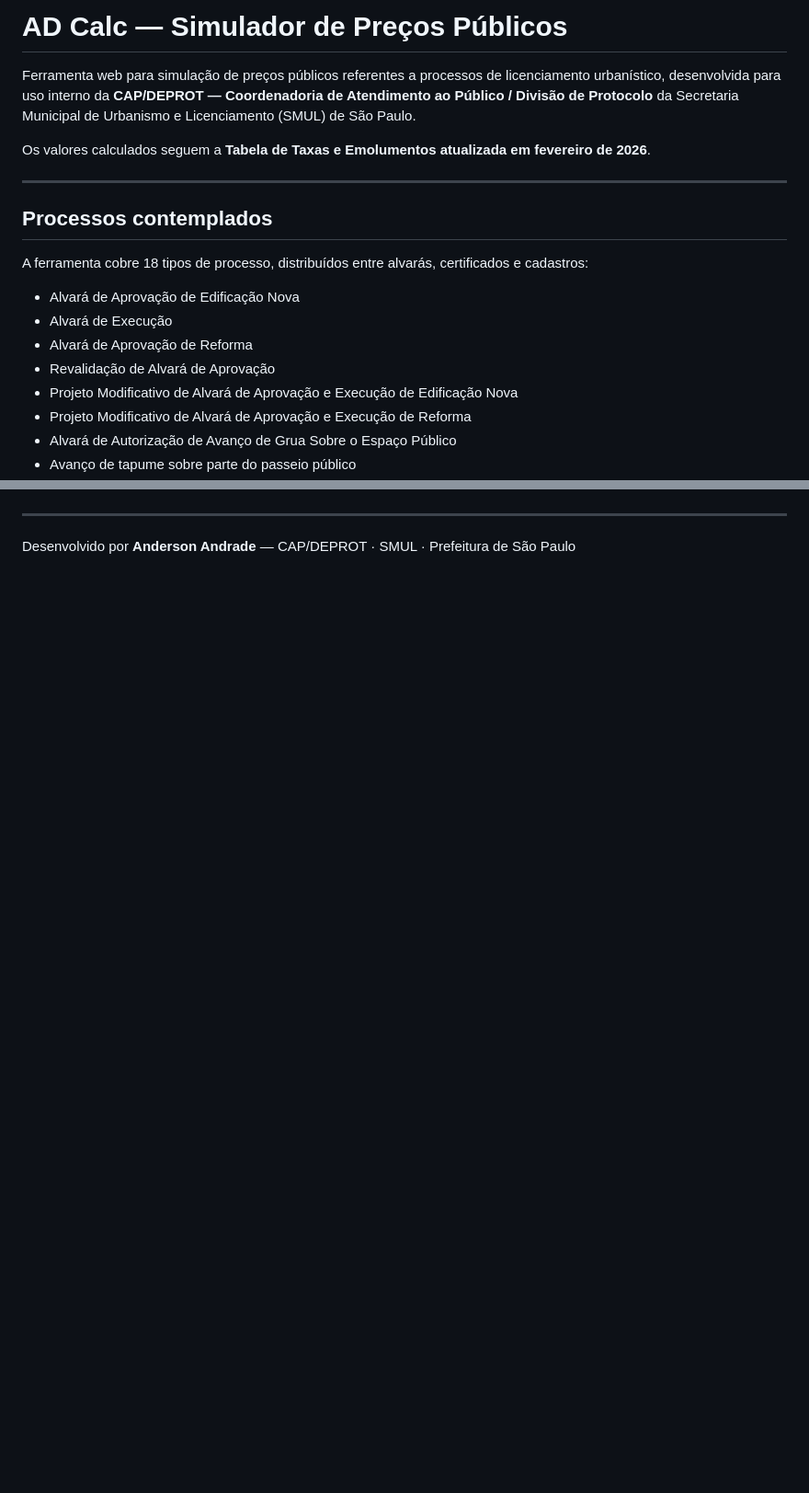
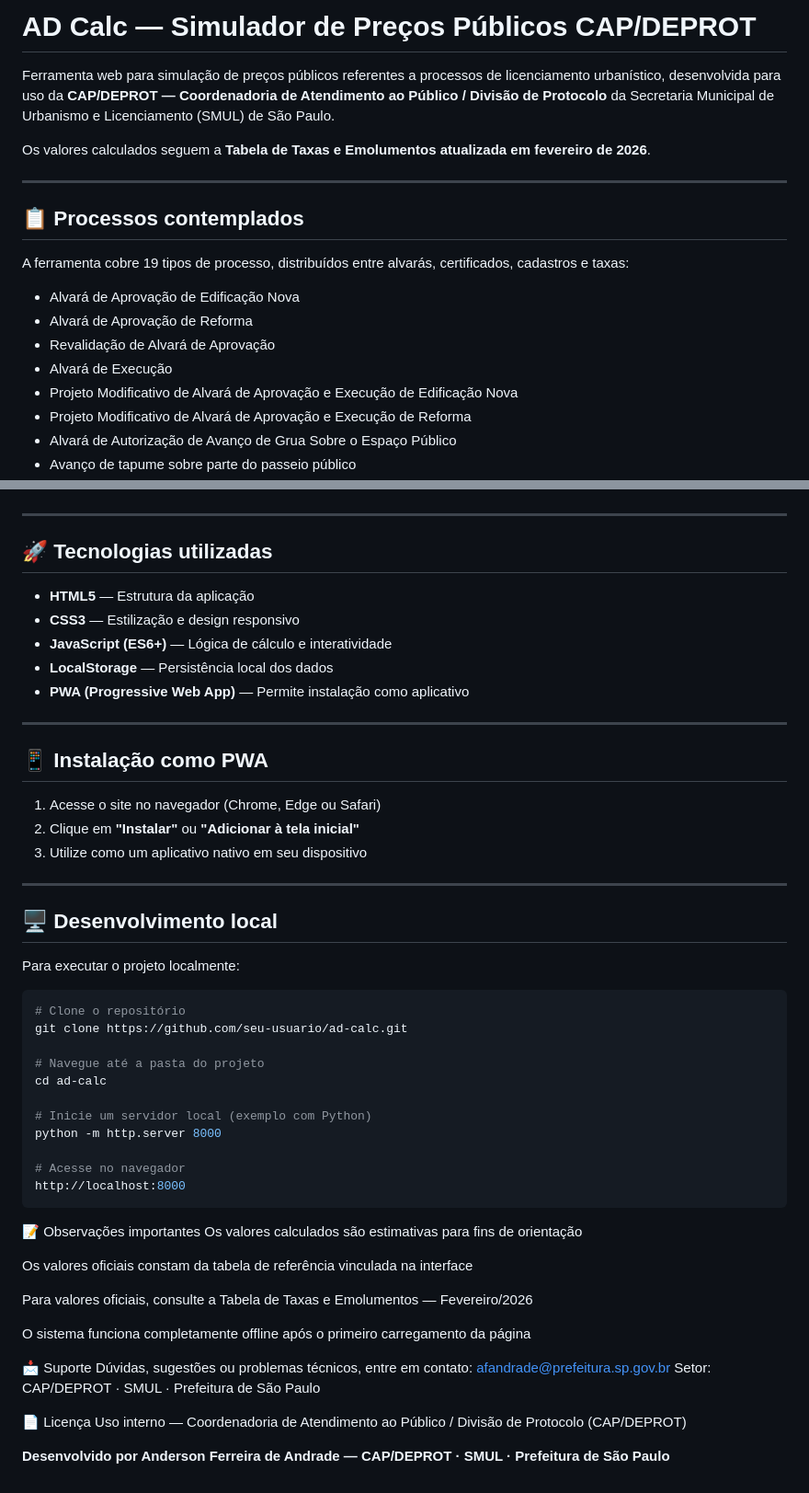
Before and after one commit to capdeprot/ADCalc, a Markdown page: README.md, 2 parts joined by grey strips. Shown at 92% size. Drawn GitHub-style; blank space fills up the shorter version.

````diff
--- a/README.md
+++ b/README.md
@@ -1,19 +1,19 @@
-# AD Calc — Simulador de Preços Públicos
+# AD Calc — Simulador de Preços Públicos CAP/DEPROT
 
-Ferramenta web para simulação de preços públicos referentes a processos de licenciamento urbanístico, desenvolvida para uso interno da **CAP/DEPROT — Coordenadoria de Atendimento ao Público / Divisão de Protocolo** da Secretaria Municipal de Urbanismo e Licenciamento (SMUL) de São Paulo.
+Ferramenta web para simulação de preços públicos referentes a processos de licenciamento urbanístico, desenvolvida para uso da **CAP/DEPROT — Coordenadoria de Atendimento ao Público / Divisão de Protocolo** da Secretaria Municipal de Urbanismo e Licenciamento (SMUL) de São Paulo.
 
 Os valores calculados seguem a **Tabela de Taxas e Emolumentos atualizada em fevereiro de 2026**.
 
 ---
 
-## Processos contemplados
+## 📋 Processos contemplados
 
-A ferramenta cobre 18 tipos de processo, distribuídos entre alvarás, certificados e cadastros:
+A ferramenta cobre 19 tipos de processo, distribuídos entre alvarás, certificados, cadastros e taxas:
 
 - Alvará de Aprovação de Edificação Nova
-- Alvará de Execução
 - Alvará de Aprovação de Reforma
 - Revalidação de Alvará de Aprovação
+- Alvará de Execução
 - Projeto Modificativo de Alvará de Aprovação e Execução de Edificação Nova
 - Projeto Modificativo de Alvará de Aprovação e Execução de Reforma
 - Alvará de Autorização de Avanço de Grua Sobre o Espaço Público
@@ -92,4 +111,57 @@ Para trocar o bin de dados, basta substituir `BIN_ID` e `API_KEY` pelos valores
 
 ---
 
-Desenvolvido por **Anderson Andrade** — CAP/DEPROT · SMUL · Prefeitura de São Paulo
+## 🚀 Tecnologias utilizadas
+
+- **HTML5** — Estrutura da aplicação
+- **CSS3** — Estilização e design responsivo
+- **JavaScript (ES6+)** — Lógica de cálculo e interatividade
+- **LocalStorage** — Persistência local dos dados
+- **PWA (Progressive Web App)** — Permite instalação como aplicativo
+
+---
+
+## 📱 Instalação como PWA
+
+1. Acesse o site no navegador (Chrome, Edge ou Safari)
+2. Clique em **"Instalar"** ou **"Adicionar à tela inicial"**
+3. Utilize como um aplicativo nativo em seu dispositivo
+
+---
+
+## 🖥️ Desenvolvimento local
+
+Para executar o projeto localmente:
+
+```bash
+# Clone o repositório
+git clone https://github.com/seu-usuario/ad-calc.git
+
+# Navegue até a pasta do projeto
+cd ad-calc
+
+# Inicie um servidor local (exemplo com Python)
+python -m http.server 8000
+
+# Acesse no navegador
+http://localhost:8000
+```
+
+📝 Observações importantes
+Os valores calculados são estimativas para fins de orientação
+
+Os valores oficiais constam da tabela de referência vinculada na interface
+
+Para valores oficiais, consulte a Tabela de Taxas e Emolumentos — Fevereiro/2026
+
+O sistema funciona completamente offline após o primeiro carregamento da página
+
+📩 Suporte
+Dúvidas, sugestões ou problemas técnicos, entre em contato:
+afandrade@prefeitura.sp.gov.br
+Setor: CAP/DEPROT · SMUL · Prefeitura de São Paulo
+
+📄 Licença
+Uso interno — Coordenadoria de Atendimento ao Público / Divisão de Protocolo (CAP/DEPROT)
+
+**Desenvolvido por Anderson Ferreira de Andrade — CAP/DEPROT · SMUL · Prefeitura de São Paulo**
````
Also changed, not shown: other parts of README.md (+52 -33 lines).
